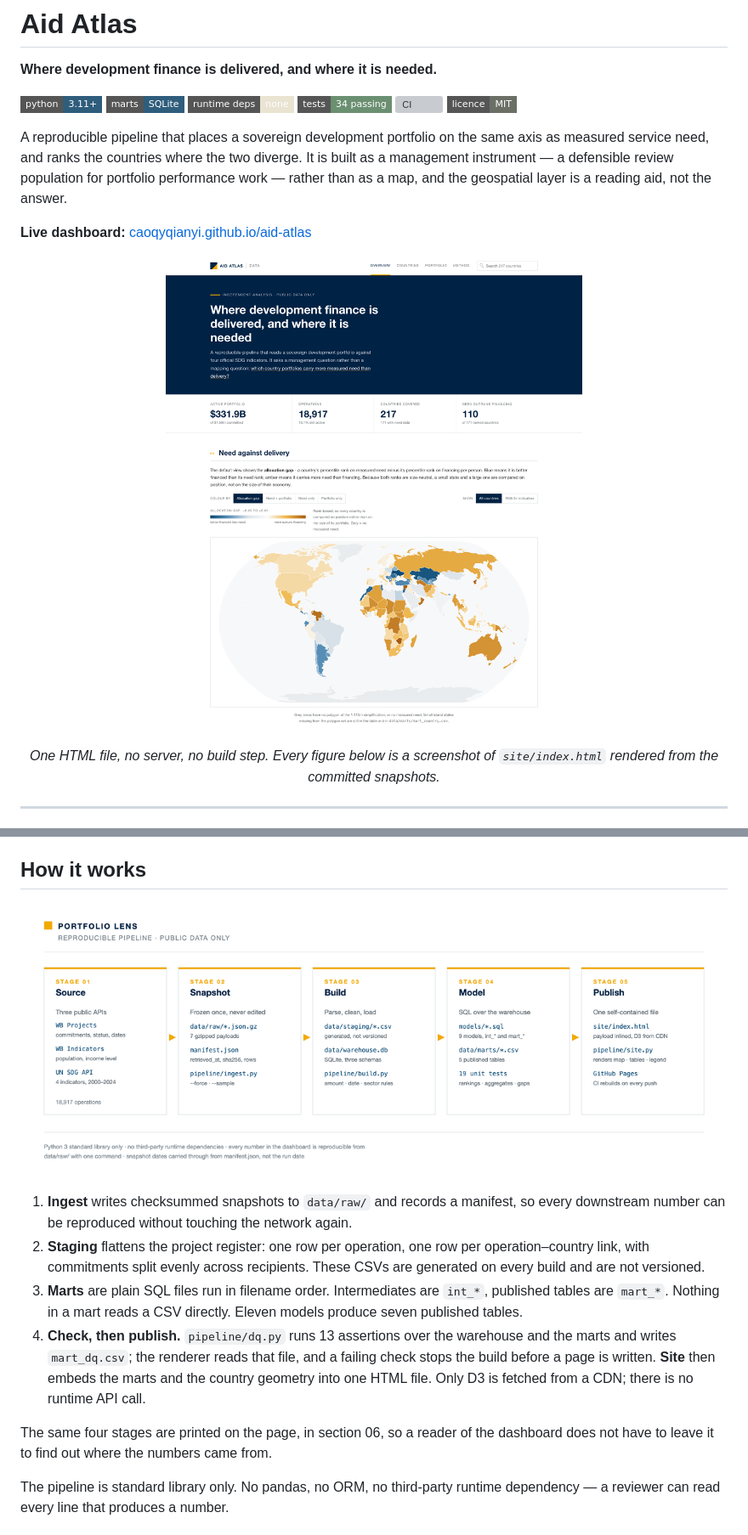
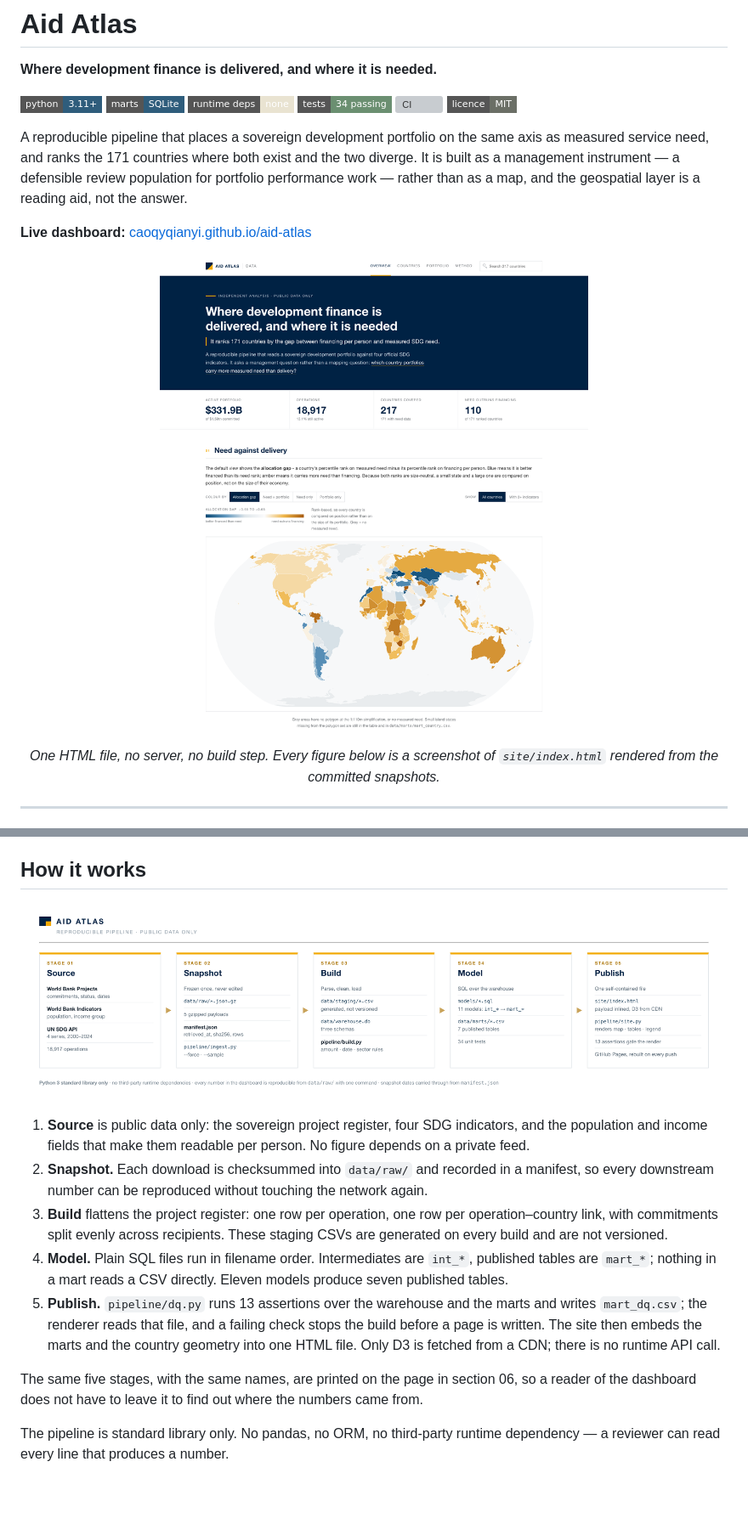
Before and after one commit to caoqyqianyi/aid-atlas, a Markdown page: README.md, 2 parts joined by grey strips. Shown at 85% size. GitHub-like rendering; pictures changed too: docs/img/dashboard.png, docs/img/pipeline.png; badges without logos; blank space fills up the shorter version; grey boxes are pictures that could not be loaded.

```diff
--- a/README.md
+++ b/README.md
@@ -10,7 +10,7 @@
 [![Licence](https://img.shields.io/badge/licence-MIT-6b6f66?style=flat-square)](LICENSE)
 
 A reproducible pipeline that places a sovereign development portfolio on the same axis as
-measured service need, and ranks the countries where the two diverge. It is built as a
+measured service need, and ranks the 171 countries where both exist and the two diverge. It is built as a
 management instrument — a defensible review population for portfolio performance work —
 rather than as a map, and the geospatial layer is a reading aid, not the answer.
 
@@ -184,21 +184,24 @@ snapshot, not a recommendation.
   <img src="docs/img/pipeline.png" alt="Five stages: source, snapshot, build, model, publish" width="1000">
 </p>
 
-1. **Ingest** writes checksummed snapshots to `data/raw/` and records a manifest, so every
-   downstream number can be reproduced without touching the network again.
-2. **Staging** flattens the project register: one row per operation, one row per
-   operation–country link, with commitments split evenly across recipients. These CSVs are
-   generated on every build and are not versioned.
-3. **Marts** are plain SQL files run in filename order. Intermediates are `int_*`, published
-   tables are `mart_*`. Nothing in a mart reads a CSV directly. Eleven models produce seven
-   published tables.
-4. **Check, then publish.** `pipeline/dq.py` runs 13 assertions over the warehouse and the
-   marts and writes `mart_dq.csv`; the renderer reads that file, and a failing check stops the
-   build before a page is written. **Site** then embeds the marts and the country geometry into
-   one HTML file. Only D3 is fetched from a CDN; there is no runtime API call.
+1. **Source** is public data only: the sovereign project register, four SDG indicators, and
+   the population and income fields that make them readable per person. No figure depends on a
+   private feed.
+2. **Snapshot.** Each download is checksummed into `data/raw/` and recorded in a manifest, so
+   every downstream number can be reproduced without touching the network again.
+3. **Build** flattens the project register: one row per operation, one row per
+   operation–country link, with commitments split evenly across recipients. These staging CSVs
+   are generated on every build and are not versioned.
+4. **Model.** Plain SQL files run in filename order. Intermediates are `int_*`, published tables
+   are `mart_*`; nothing in a mart reads a CSV directly. Eleven models produce seven published
+   tables.
+5. **Publish.** `pipeline/dq.py` runs 13 assertions over the warehouse and the marts and writes
+   `mart_dq.csv`; the renderer reads that file, and a failing check stops the build before a
+   page is written. The site then embeds the marts and the country geometry into one HTML file.
+   Only D3 is fetched from a CDN; there is no runtime API call.
 
-The same four stages are printed on the page, in section 06, so a reader of the dashboard does
-not have to leave it to find out where the numbers came from.
+The same five stages, with the same names, are printed on the page in section 06, so a reader of
+the dashboard does not have to leave it to find out where the numbers came from.
 
 The pipeline is standard library only. No pandas, no ORM, no third-party runtime dependency —
 a reviewer can read every line that produces a number.
```
Also changed, not shown: other parts of README.md (+1 -1 lines), 3 other files.
